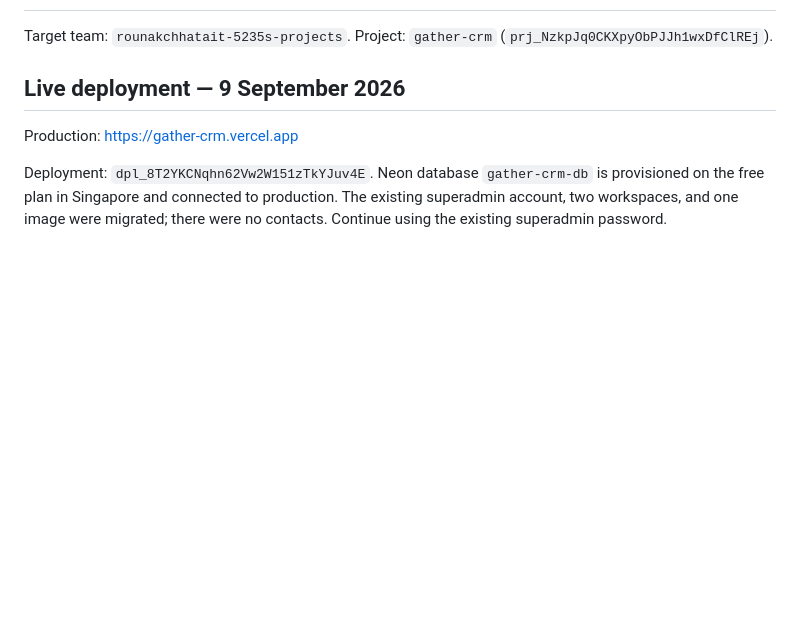
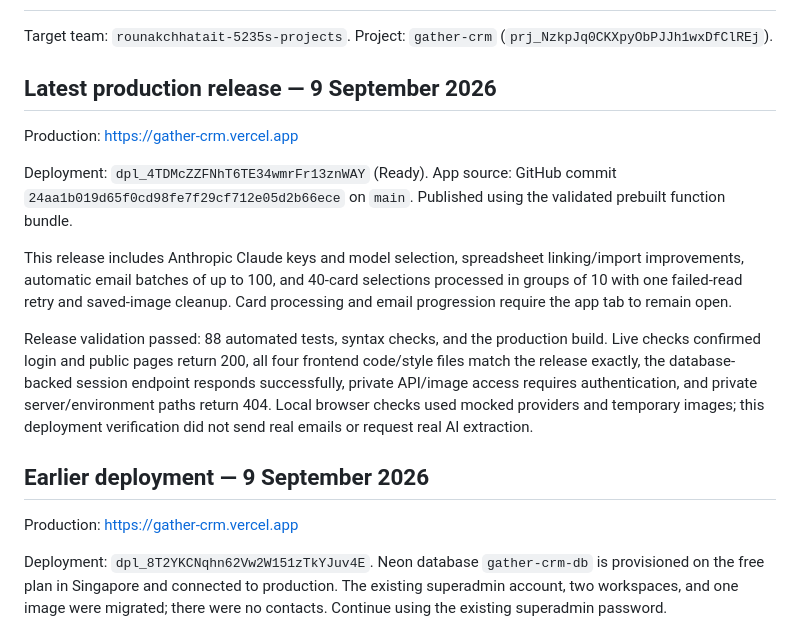
Before and after one commit to rc2308/GMAIL-AUTOMATION, a Markdown page: VERCEL-DEPLOYMENT.md, the part around the change. Drawn GitHub-style; blank space fills up the shorter version.

Commit message:
Record verified production deployment

```diff
--- a/VERCEL-DEPLOYMENT.md
+++ b/VERCEL-DEPLOYMENT.md
@@ -3,7 +3,17 @@
 Target team: `rounakchhatait-5235s-projects`.
 Project: `gather-crm` (`prj_NzkpJq0CKXpyObPJJh1wxDfClREj`).
 
-## Live deployment — 9 September 2026
+## Latest production release — 9 September 2026
+
+Production: https://gather-crm.vercel.app
+
+Deployment: `dpl_4TDMcZZFNhT6TE34wmrFr13znWAY` (Ready). App source: GitHub commit `24aa1b019d65f0cd98fe7f29cf712e05d2b66ece` on `main`. Published using the validated prebuilt function bundle.
+
+This release includes Anthropic Claude keys and model selection, spreadsheet linking/import improvements, automatic email batches of up to 100, and 40-card selections processed in groups of 10 with one failed-read retry and saved-image cleanup. Card processing and email progression require the app tab to remain open.
+
+Release validation passed: 88 automated tests, syntax checks, and the production build. Live checks confirmed login and public pages return 200, all four frontend code/style files match the release exactly, the database-backed session endpoint responds successfully, private API/image access requires authentication, and private server/environment paths return 404. Local browser checks used mocked providers and temporary images; this deployment verification did not send real emails or request real AI extraction.
+
+## Earlier deployment — 9 September 2026
 
 Production: https://gather-crm.vercel.app
 
```
